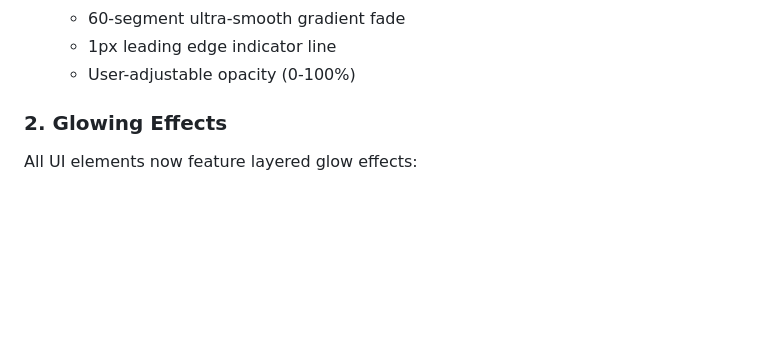
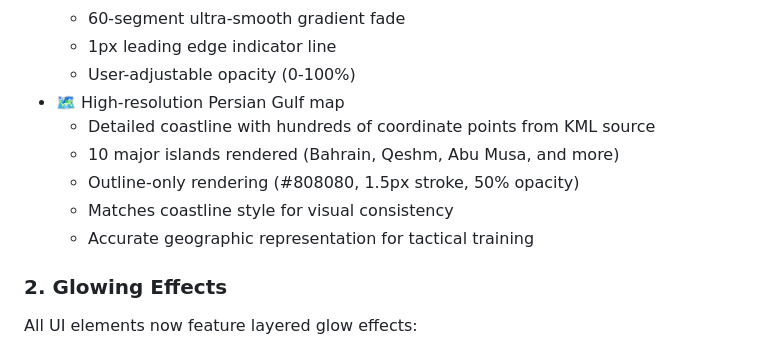
Before and after one commit to WarBuck-Dev/Project-Judy, a Markdown page: STYLE-UPDATES.md, the part around the change. GitHub-like rendering; blank space fills up the shorter version.

```diff
--- a/STYLE-UPDATES.md
+++ b/STYLE-UPDATES.md
@@ -31,6 +31,12 @@ Updated the simulator's visual design to match a premium military-grade radar in
   - 60-segment ultra-smooth gradient fade
   - 1px leading edge indicator line
   - User-adjustable opacity (0-100%)
+- 🗺️ High-resolution Persian Gulf map
+  - Detailed coastline with hundreds of coordinate points from KML source
+  - 10 major islands rendered (Bahrain, Qeshm, Abu Musa, and more)
+  - Outline-only rendering (#808080, 1.5px stroke, 50% opacity)
+  - Matches coastline style for visual consistency
+  - Accurate geographic representation for tactical training
 
 ### 2. **Glowing Effects**
 All UI elements now feature layered glow effects:
```
Also changed, not shown: README.md (+6 -0 lines).
